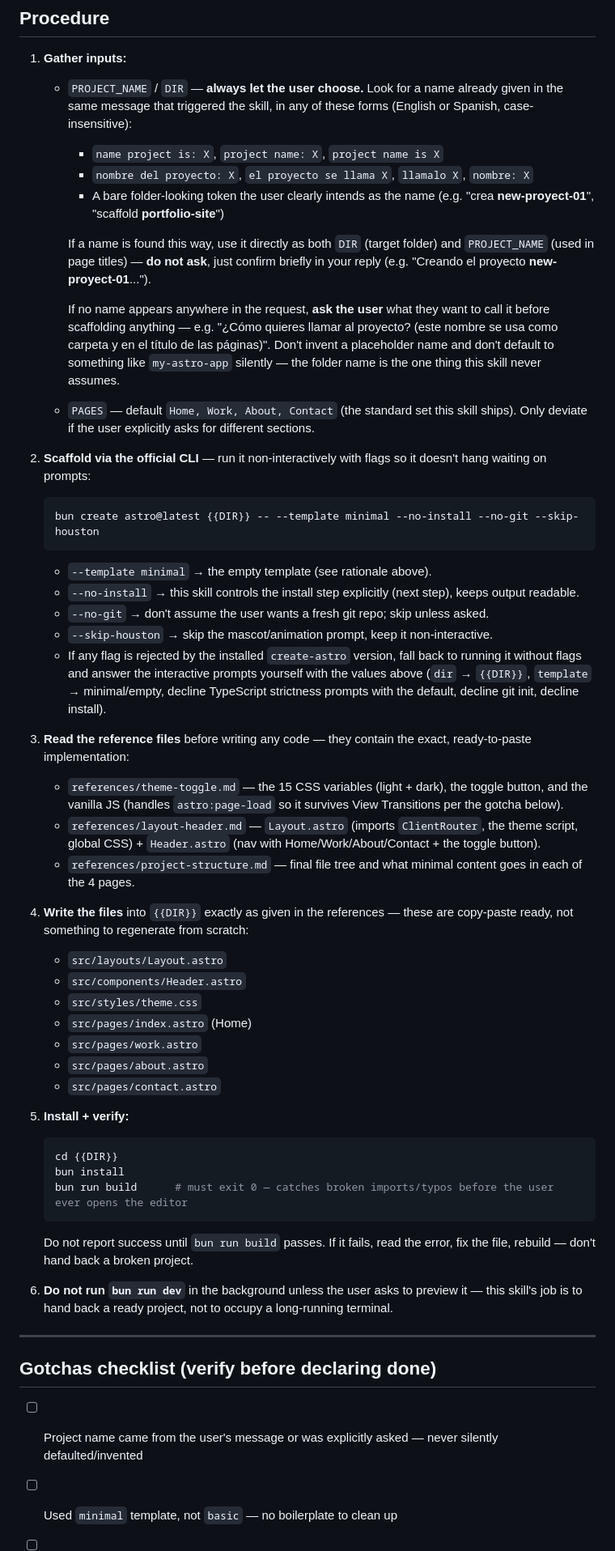
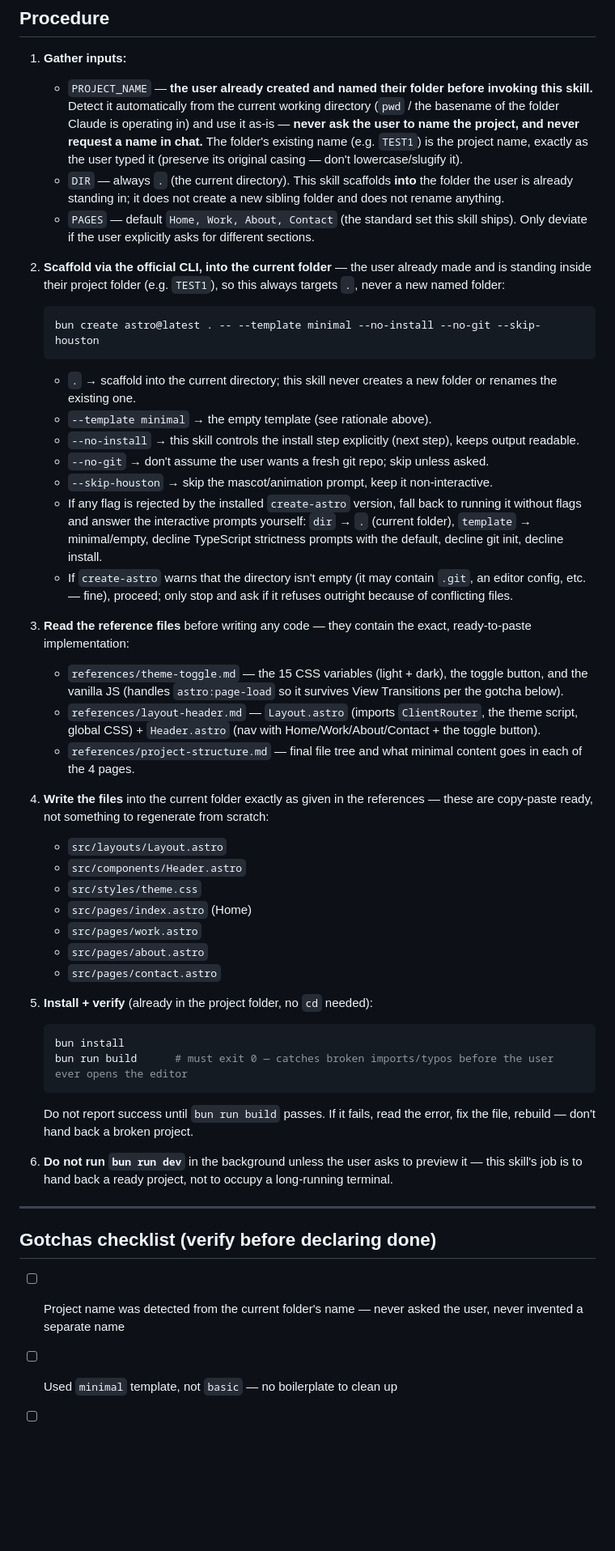
Before and after one commit to bastndev/skills, a Markdown page: skills/start-astro/SKILL.md, the part around the change. Shown at 81% size. GitHub-like rendering; blank space fills up the shorter version.

Commit message:
🔧 refactor: switch project naming logic to automatically detect directory name instead of prompting user

````diff
--- a/skills/start-astro/SKILL.md
+++ b/skills/start-astro/SKILL.md
@@ -29,33 +29,28 @@ The user wants to start a new Astro project: "create/scaffold/bootstrap a new as
 
 1. **Gather inputs:**
 
-   - `PROJECT_NAME` / `DIR` — **always let the user choose.** Look for a name already given in the same message that triggered the skill, in any of these forms (English or Spanish, case-insensitive):
-     - `name project is: X`, `project name: X`, `project name is X`
-     - `nombre del proyecto: X`, `el proyecto se llama X`, `llamalo X`, `nombre: X`
-     - A bare folder-looking token the user clearly intends as the name (e.g. "crea **new-proyect-01**", "scaffold **portfolio-site**")
-
-     If a name is found this way, use it directly as both `DIR` (target folder) and `PROJECT_NAME` (used in page titles) — **do not ask**, just confirm briefly in your reply (e.g. "Creando el proyecto **new-proyect-01**...").
-
-     If no name appears anywhere in the request, **ask the user** what they want to call it before scaffolding anything — e.g. "¿Cómo quieres llamar al proyecto? (este nombre se usa como carpeta y en el título de las páginas)". Don't invent a placeholder name and don't default to something like `my-astro-app` silently — the folder name is the one thing this skill never assumes.
-
+   - `PROJECT_NAME` — **the user already created and named their folder before invoking this skill.** Detect it automatically from the current working directory (`pwd` / the basename of the folder Claude is operating in) and use it as-is — **never ask the user to name the project, and never request a name in chat.** The folder's existing name (e.g. `TEST1`) is the project name, exactly as the user typed it (preserve its original casing — don't lowercase/slugify it).
+   - `DIR` — always `.` (the current directory). This skill scaffolds **into** the folder the user is already standing in; it does not create a new sibling folder and does not rename anything.
    - `PAGES` — default `Home, Work, About, Contact` (the standard set this skill ships). Only deviate if the user explicitly asks for different sections.
 
-2. **Scaffold via the official CLI** — run it non-interactively with flags so it doesn't hang waiting on prompts:
+2. **Scaffold via the official CLI, into the current folder** — the user already made and is standing inside their project folder (e.g. `TEST1`), so this always targets `.`, never a new named folder:
    ```bash
-   bun create astro@latest {{DIR}} -- --template minimal --no-install --no-git --skip-houston
+   bun create astro@latest . -- --template minimal --no-install --no-git --skip-houston
    ```
+   - `.` → scaffold into the current directory; this skill never creates a new folder or renames the existing one.
    - `--template minimal` → the empty template (see rationale above).
    - `--no-install` → this skill controls the install step explicitly (next step), keeps output readable.
    - `--no-git` → don't assume the user wants a fresh git repo; skip unless asked.
    - `--skip-houston` → skip the mascot/animation prompt, keep it non-interactive.
-   - If any flag is rejected by the installed `create-astro` version, fall back to running it without flags and answer the interactive prompts yourself with the values above (`dir` → `{{DIR}}`, `template` → minimal/empty, decline TypeScript strictness prompts with the default, decline git init, decline install).
+   - If any flag is rejected by the installed `create-astro` version, fall back to running it without flags and answer the interactive prompts yourself: `dir` → `.` (current folder), `template` → minimal/empty, decline TypeScript strictness prompts with the default, decline git init, decline install.
+   - If `create-astro` warns that the directory isn't empty (it may contain `.git`, an editor config, etc. — fine), proceed; only stop and ask if it refuses outright because of conflicting files.
 
 3. **Read the reference files** before writing any code — they contain the exact, ready-to-paste implementation:
    - `references/theme-toggle.md` — the 15 CSS variables (light + dark), the toggle button, and the vanilla JS (handles `astro:page-load` so it survives View Transitions per the gotcha below).
    - `references/layout-header.md` — `Layout.astro` (imports `ClientRouter`, the theme script, global CSS) + `Header.astro` (nav with Home/Work/About/Contact + the toggle button).
    - `references/project-structure.md` — final file tree and what minimal content goes in each of the 4 pages.
 
-4. **Write the files** into `{{DIR}}` exactly as given in the references — these are copy-paste ready, not something to regenerate from scratch:
+4. **Write the files** into the current folder exactly as given in the references — these are copy-paste ready, not something to regenerate from scratch:
    - `src/layouts/Layout.astro`
    - `src/components/Header.astro`
    - `src/styles/theme.css`
@@ -64,9 +59,8 @@ The user wants to start a new Astro project: "create/scaffold/bootstrap a new as
    - `src/pages/about.astro`
    - `src/pages/contact.astro`
 
-5. **Install + verify:**
+5. **Install + verify** (already in the project folder, no `cd` needed):
    ```bash
-   cd {{DIR}}
    bun install
    bun run build      # must exit 0 — catches broken imports/typos before the user ever opens the editor
    ```
@@ -78,7 +72,7 @@ The user wants to start a new Astro project: "create/scaffold/bootstrap a new as
 
 ## Gotchas checklist (verify before declaring done)
 
-- [ ] Project name came from the user's message or was explicitly asked — never silently defaulted/invented
+- [ ] Project name was detected from the current folder's name — never asked the user, never invented a separate name
 - [ ] Used `minimal` template, not `basic` — no boilerplate to clean up
 - [ ] Theme toggle script runs on `astro:page-load`, not only on initial `DOMContentLoaded` — otherwise it breaks after the first View Transition (bundled module scripts only execute once; see `references/theme-toggle.md`)
 - [ ] Inline "no-flash" script in `<head>` reads the saved theme **before** first paint, so there's no light-flash on dark-mode reload
````
Also changed, not shown: 2 other files.
